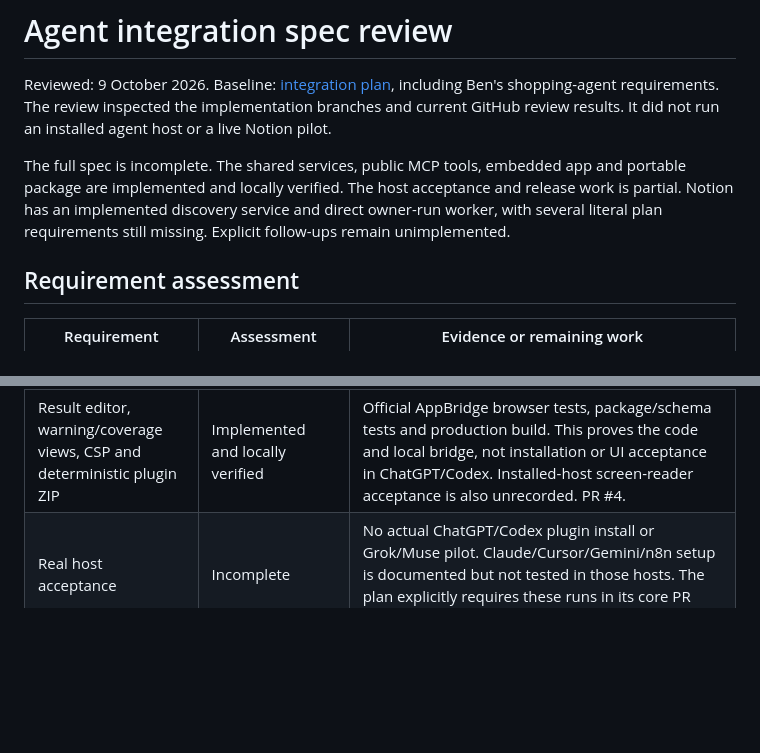
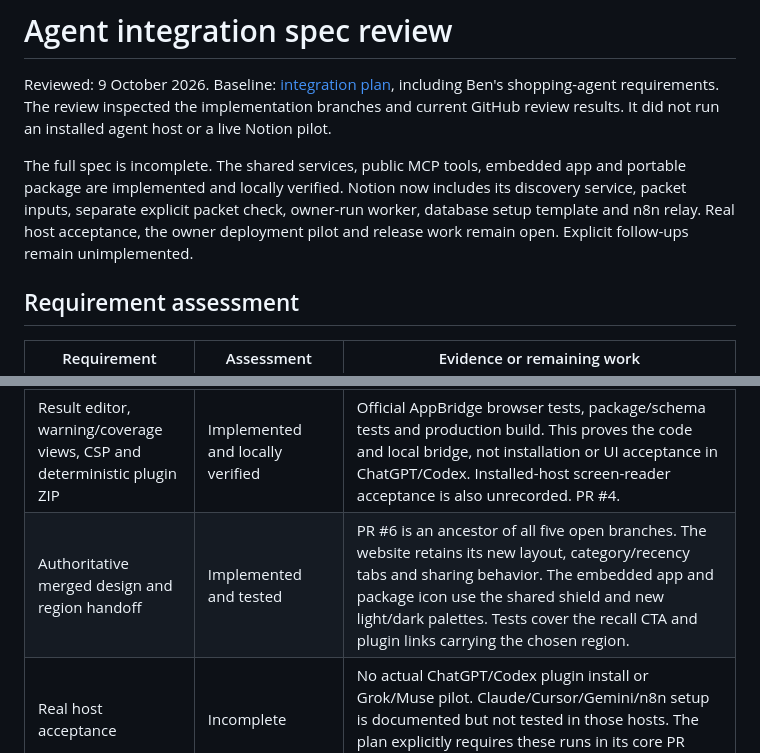
Before and after one commit to anthonyhumphreys/eat-or-yeet, a Markdown page: docs/agent-spec-review.md, 2 parts joined by grey strips. Rendered like a GitHub page; blank space fills up the shorter version.

```diff
--- a/docs/agent-spec-review.md
+++ b/docs/agent-spec-review.md
@@ -2,7 +2,7 @@
 
 Reviewed: 9 October 2026. Baseline: [integration plan](./plugin-integration-plan.md), including Ben's shopping-agent requirements. The review inspected the implementation branches and current GitHub review results. It did not run an installed agent host or a live Notion pilot.
 
-The full spec is incomplete. The shared services, public MCP tools, embedded app and portable package are implemented and locally verified. The host acceptance and release work is partial. Notion has an implemented discovery service and direct owner-run worker, with several literal plan requirements still missing. Explicit follow-ups remain unimplemented.
+The full spec is incomplete. The shared services, public MCP tools, embedded app and portable package are implemented and locally verified. Notion now includes its discovery service, packet inputs, separate explicit packet check, owner-run worker, database setup template and n8n relay. Real host acceptance, the owner deployment pilot and release work remain open. Explicit follow-ups remain unimplemented.
 
 ## Requirement assessment
 
@@ -13,6 +13,7 @@ The full spec is incomplete. The shared services, public MCP tools, embedded app
 | Complete warning search, bounded snapshots and signed pagination | Implemented and tested | Search filters the complete eligible snapshot before paging. Revision, expiry, eligibility and content changes invalidate cursors. Whole affected groups are paged and completeness is exposed. |
 | Four read tools, atomic isolated quotas, deadlines, cancellation and default-off flag | Implemented and tested locally | Official SDK modern/legacy HTTP smoke and transport tests pass. Already submitted Convex work may finish after cancellation; late results are discarded. Actual Vercel request attribution, shared cloud-egress behavior and ingress protection remain acceptance checks. PR #3. |
 | Result editor, warning/coverage views, CSP and deterministic plugin ZIP | Implemented and locally verified | Official AppBridge browser tests, package/schema tests and production build. This proves the code and local bridge, not installation or UI acceptance in ChatGPT/Codex. Installed-host screen-reader acceptance is also unrecorded. PR #4. |
+| Authoritative merged design and region handoff | Implemented and tested | PR #6 is an ancestor of all five open branches. The website retains its new layout, category/recency tabs and sharing behavior. The embedded app and package icon use the shared shield and new light/dark palettes. Tests cover the recall CTA and plugin links carrying the chosen region. |
 | Real host acceptance | Incomplete | No actual ChatGPT/Codex plugin install or Grok/Muse pilot. Claude/Cursor/Gemini/n8n setup is documented but not tested in those hosts. The plan explicitly requires these runs in its core PR boundaries. |
 | Capacity and operating headroom | Partial | Local HTTP/payload measurements and quota scenarios exist. Normal daily/weekly import baseline, cloud active CPU, cold-cache cost, actual UI compression/cache reuse and measured agent capacity remain unverified. Six verified preview imports were disabled; production freshness was preserved. |
 | Release and publisher material | Incomplete | Privacy, setup, acceptance cases and rollback guidance exist. Real publisher identity/domain verification, support/terms/security destinations, accessible review walkthrough, account eligibility and submission/approval remain to complete. Production MCP is still default-off. |
```
Also changed, not shown: other parts of docs/agent-spec-review.md (+10 -6 lines), docs/agent-hosts.md (+4 -4 lines), docs/plugin-integration-plan.md (+2 -2 lines).
